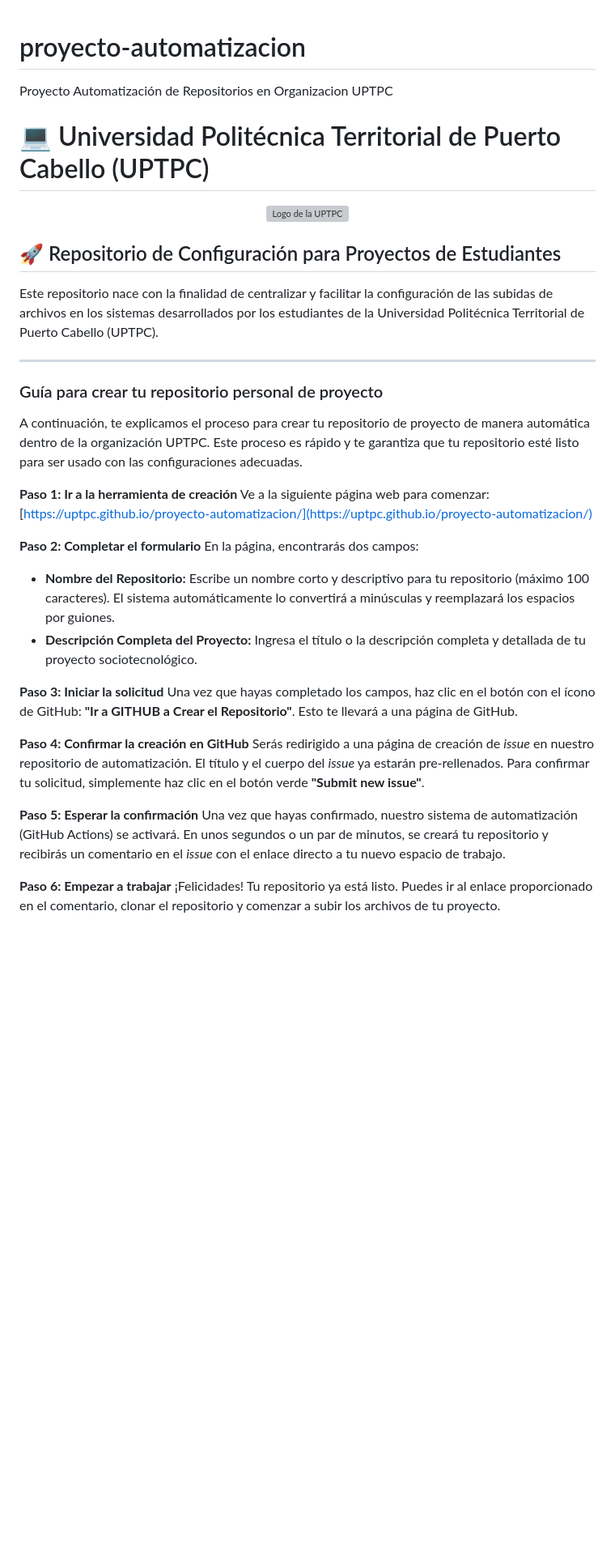
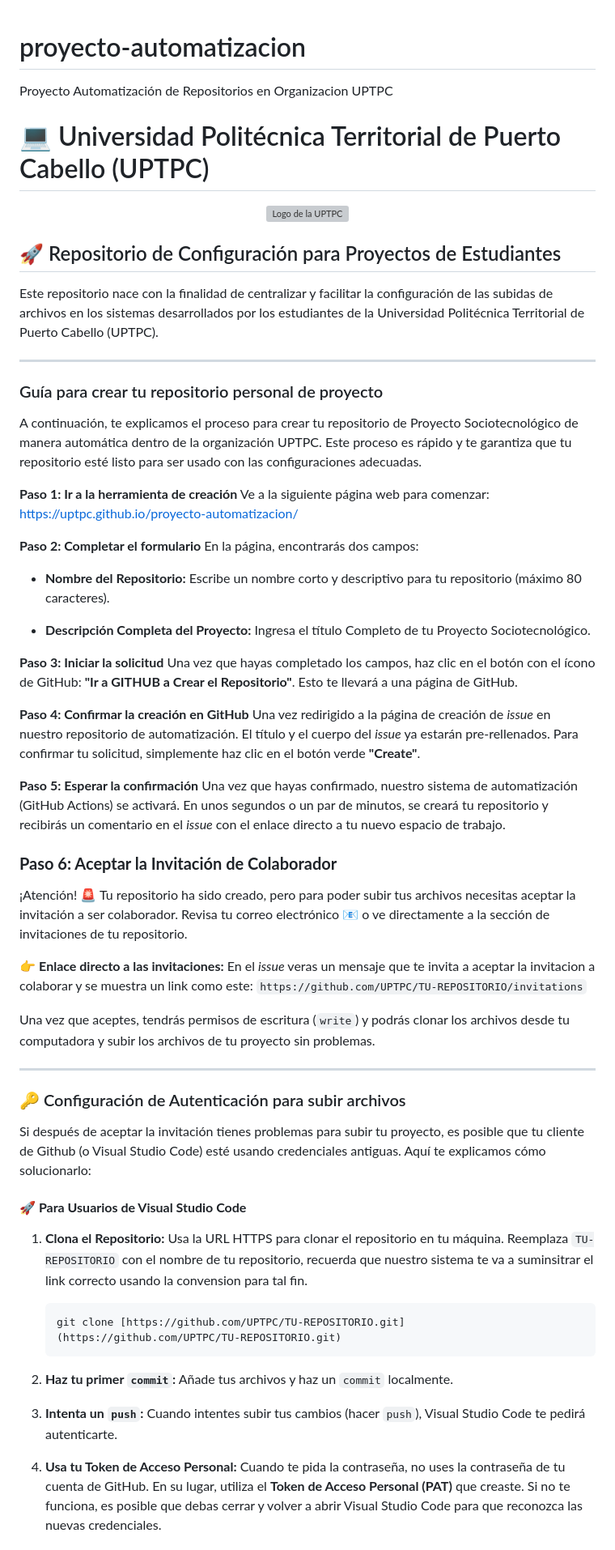
Before and after one commit to UPTPC/proyecto-automatizacion, a Markdown page: README.md, the part around the change printed below. Shown: that part at 81% size. Rendered like a GitHub page; blank space fills up the shorter version; grey boxes are pictures that could not be loaded.

Commit message:
Update README.md
Signed-off-by: Repositorios UPTPC <repo@uptpc.edu.ve>

````diff
--- a/README.md
+++ b/README.md
@@ -1,27 +1,35 @@
 # proyecto-automatizacion
+
 Proyecto Automatización de Repositorios en Organizacion UPTPC
 
 <!--
-**UPTPC/UPTPC** is a ✨ _special_ ✨ repository because its `README.md` (this file) appears on your GitHub profile.
+**UPTPC/UPTPC** is a ✨ *special* ✨ repository because its `README.md` (this file) appears on your GitHub profile.
 
 Here are some ideas to get you started:
 
-- 🔭 I’m currently working on ...
-- 🌱 I’m currently learning ...
-- 👯 I’m looking to collaborate on ...
-- 🤔 I’m looking for help with ...
-- 💬 Ask me about ...
-- 📫 How to reach me: ...
-- 😄 Pronouns: ...
-- ⚡ Fun fact: ...
--->
+* 🔭 I’m currently working on ...
+
+* 🌱 I’m currently learning ...
+
+* 👯 I’m looking to collaborate on ...
+
+* 🤔 I’m looking for help with ...
+
+* 💬 Ask me about ...
+
+* 📫 How to reach me: ...
+
+* 😄 Pronouns: ...
+
+* ⚡ Fun fact: ...
+  \-->
 
 # 💻 Universidad Politécnica Territorial de Puerto Cabello (UPTPC)
 
 <p align="center">
-  <a href="https://www.uptpc.edu.ve/">
-    <img src="https://i.ibb.co/ZzBd0nQ1/LOGO.png" alt="Logo de la UPTPC" width="200"/>
-  </a>
+<a href="https://www.uptpc.edu.ve/">
+<img src="https://i.ibb.co/ZzBd0nQ1/LOGO.png" alt="Logo de la UPTPC" width="200"/>
+</a>
 </p>
 
 ## 🚀 Repositorio de Configuración para Proyectos de Estudiantes
@@ -32,25 +40,53 @@ Este repositorio nace con la finalidad de centralizar y facilitar la configuraci
 
 ### Guía para crear tu repositorio personal de proyecto
 
-A continuación, te explicamos el proceso para crear tu repositorio de proyecto de manera automática dentro de la organización UPTPC. Este proceso es rápido y te garantiza que tu repositorio esté listo para ser usado con las configuraciones adecuadas.
+A continuación, te explicamos el proceso para crear tu repositorio de Proyecto Sociotecnológico de manera automática dentro de la organización UPTPC. Este proceso es rápido y te garantiza que tu repositorio esté listo para ser usado con las configuraciones adecuadas.
 
 **Paso 1: Ir a la herramienta de creación**
 Ve a la siguiente página web para comenzar:
-[https://uptpc.github.io/proyecto-automatizacion/](https://uptpc.github.io/proyecto-automatizacion/)
+https://uptpc.github.io/proyecto-automatizacion/
 
 **Paso 2: Completar el formulario**
 En la página, encontrarás dos campos:
-* **Nombre del Repositorio:** Escribe un nombre corto y descriptivo para tu repositorio (máximo 100 caracteres). El sistema automáticamente lo convertirá a minúsculas y reemplazará los espacios por guiones.
-* **Descripción Completa del Proyecto:** Ingresa el título o la descripción completa y detallada de tu proyecto sociotecnológico.
+
+* **Nombre del Repositorio:** Escribe un nombre corto y descriptivo para tu repositorio (máximo 80 caracteres).
+
+* **Descripción Completa del Proyecto:** Ingresa el título Completo de tu Proyecto Sociotecnológico.
 
 **Paso 3: Iniciar la solicitud**
 Una vez que hayas completado los campos, haz clic en el botón con el ícono de GitHub: **"Ir a GITHUB a Crear el Repositorio"**. Esto te llevará a una página de GitHub.
 
 **Paso 4: Confirmar la creación en GitHub**
-Serás redirigido a una página de creación de *issue* en nuestro repositorio de automatización. El título y el cuerpo del *issue* ya estarán pre-rellenados. Para confirmar tu solicitud, simplemente haz clic en el botón verde **"Submit new issue"**.
+Una vez redirigido a la página de creación de *issue* en nuestro repositorio de automatización. El título y el cuerpo del *issue* ya estarán pre-rellenados. Para confirmar tu solicitud, simplemente haz clic en el botón verde **"Create"**.
 
 **Paso 5: Esperar la confirmación**
 Una vez que hayas confirmado, nuestro sistema de automatización (GitHub Actions) se activará. En unos segundos o un par de minutos, se creará tu repositorio y recibirás un comentario en el *issue* con el enlace directo a tu nuevo espacio de trabajo.
 
-**Paso 6: Empezar a trabajar**
-¡Felicidades! Tu repositorio ya está listo. Puedes ir al enlace proporcionado en el comentario, clonar el repositorio y comenzar a subir los archivos de tu proyecto.
+### **Paso 6: Aceptar la Invitación de Colaborador**
+
+¡Atención! 🚨 Tu repositorio ha sido creado, pero para poder subir tus archivos necesitas aceptar la invitación a ser colaborador. Revisa tu correo electrónico 📧 o ve directamente a la sección de invitaciones de tu repositorio.
+
+👉 **Enlace directo a las invitaciones:** En el *issue* veras un mensaje que te invita a aceptar la invitacion a colaborar y se muestra un link como este: `https://github.com/UPTPC/TU-REPOSITORIO/invitations`
+
+Una vez que aceptes, tendrás permisos de escritura (`write`) y podrás clonar los archivos desde tu computadora y subir los archivos de tu proyecto sin problemas.
+
+---
+
+### 🔑 Configuración de Autenticación para subir archivos
+
+Si después de aceptar la invitación tienes problemas para subir tu proyecto, es posible que tu cliente de Github (o Visual Studio Code) esté usando credenciales antiguas. Aquí te explicamos cómo solucionarlo:
+
+#### **🚀 Para Usuarios de Visual Studio Code**
+
+1. **Clona el Repositorio:** Usa la URL HTTPS para clonar el repositorio en tu máquina. Reemplaza `TU-REPOSITORIO` con el nombre de tu repositorio, recuerda que nuestro sistema te va a suminsitrar el link correcto usando la convension para tal fin.
+
+   ```
+   git clone [https://github.com/UPTPC/TU-REPOSITORIO.git](https://github.com/UPTPC/TU-REPOSITORIO.git)
+   ```
+
+2. **Haz tu primer `commit`:** Añade tus archivos y haz un `commit` localmente.
+
+3. **Intenta un `push`:** Cuando intentes subir tus cambios (hacer `push`), Visual Studio Code te pedirá autenticarte.
+
+4. **Usa tu Token de Acceso Personal:** Cuando te pida la contraseña, no uses la contraseña de tu cuenta de GitHub. En su lugar, utiliza el **Token de Acceso Personal (PAT)** que creaste. Si no te funciona, es posible que debas cerrar y volver a abrir Visual Studio Code para que reconozca las nuevas credenciales.
+
````
Also changed, not shown: other parts of README.md (+26 -1 lines).
